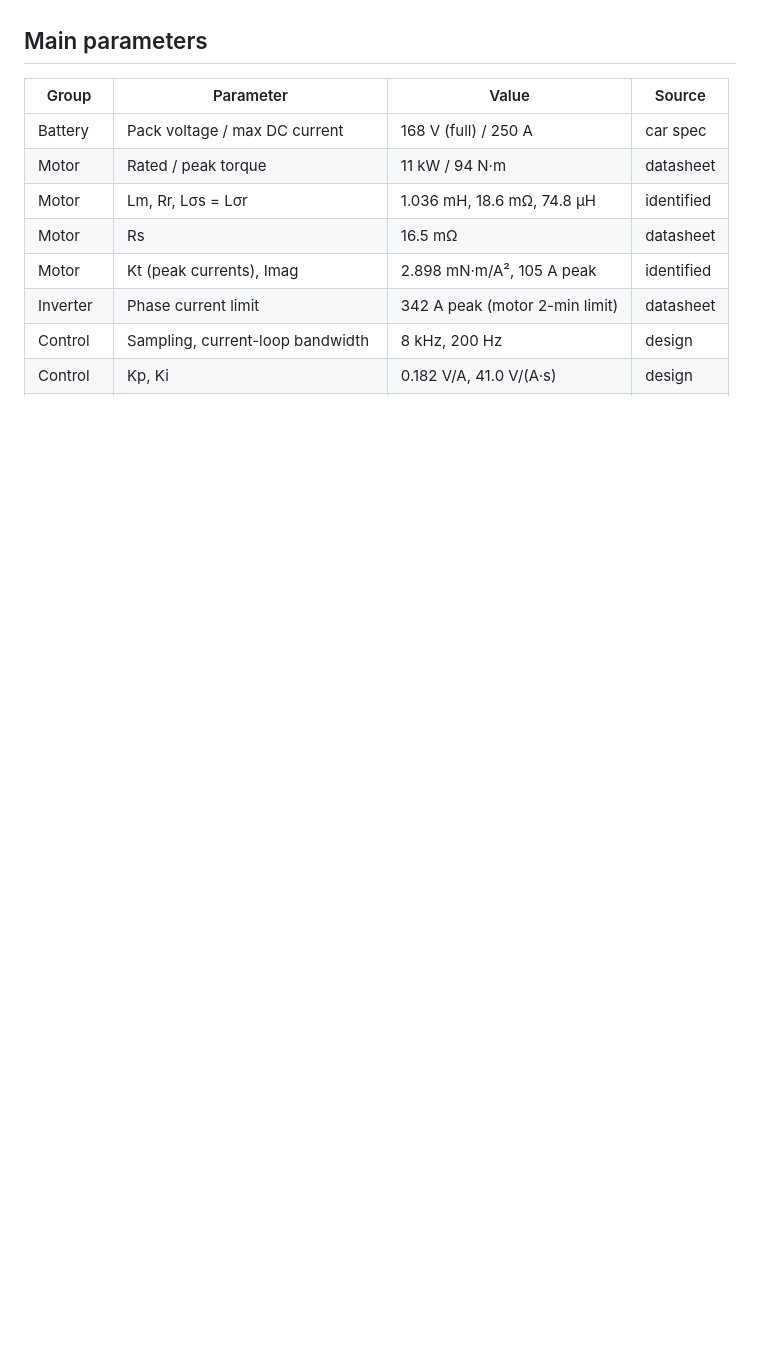
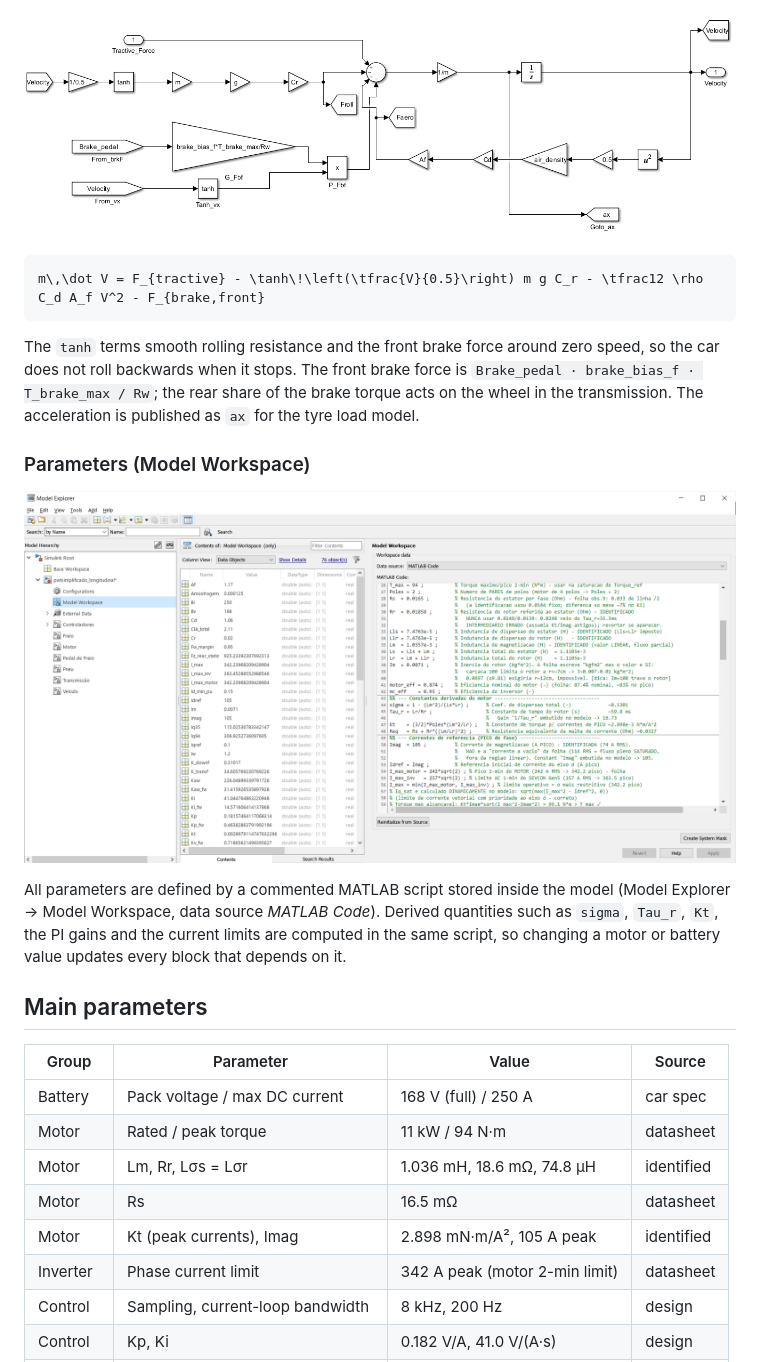
Before and after one commit to GabrielH2003/AMP-Powertrain-sim, a Markdown page: README.md, the part around one of its changes. GitHub-like rendering; pictures changed too: docs/img/diagram_vehicle.png (added), docs/img/model_workspace.png (added); blank space fills up the shorter version.

````diff
--- a/README.md
+++ b/README.md
@@ -108,3 +182,22 @@ Workspace, source *MATLAB Code*), with a comment on every line stating its sourc
+![Longitudinal vehicle](docs/img/diagram_vehicle.png)
+
+```math
+m\,\dot V = F_{tractive} - \tanh\!\left(\tfrac{V}{0.5}\right) m g C_r - \tfrac12 \rho C_d A_f V^2 - F_{brake,front}
+```
+
+The `tanh` terms smooth rolling resistance and the front brake force around zero speed, so the car does
+not roll backwards when it stops. The front brake force is `Brake_pedal · brake_bias_f · T_brake_max / Rw`;
+the rear share of the brake torque acts on the wheel in the transmission. The acceleration is published
+as `ax` for the tyre load model.
+
+### Parameters (Model Workspace)
+
+![Model Workspace](docs/img/model_workspace.png)
+
+All parameters are defined by a commented MATLAB script stored inside the model (Model Explorer → Model
+Workspace, data source *MATLAB Code*). Derived quantities such as `sigma`, `Tau_r`, `Kt`, the PI gains and
+the current limits are computed in the same script, so changing a motor or battery value updates every
+block that depends on it.
 
 ## Main parameters
 
````
Also changed, not shown: other parts of README.md (+75 -1 lines), docs/img/diagram_controller.png (added), docs/img/diagram_motor.png (added), docs/img/diagram_transmission.png (added), docs/img/diagram_tyre.png (added), 1 other file.
